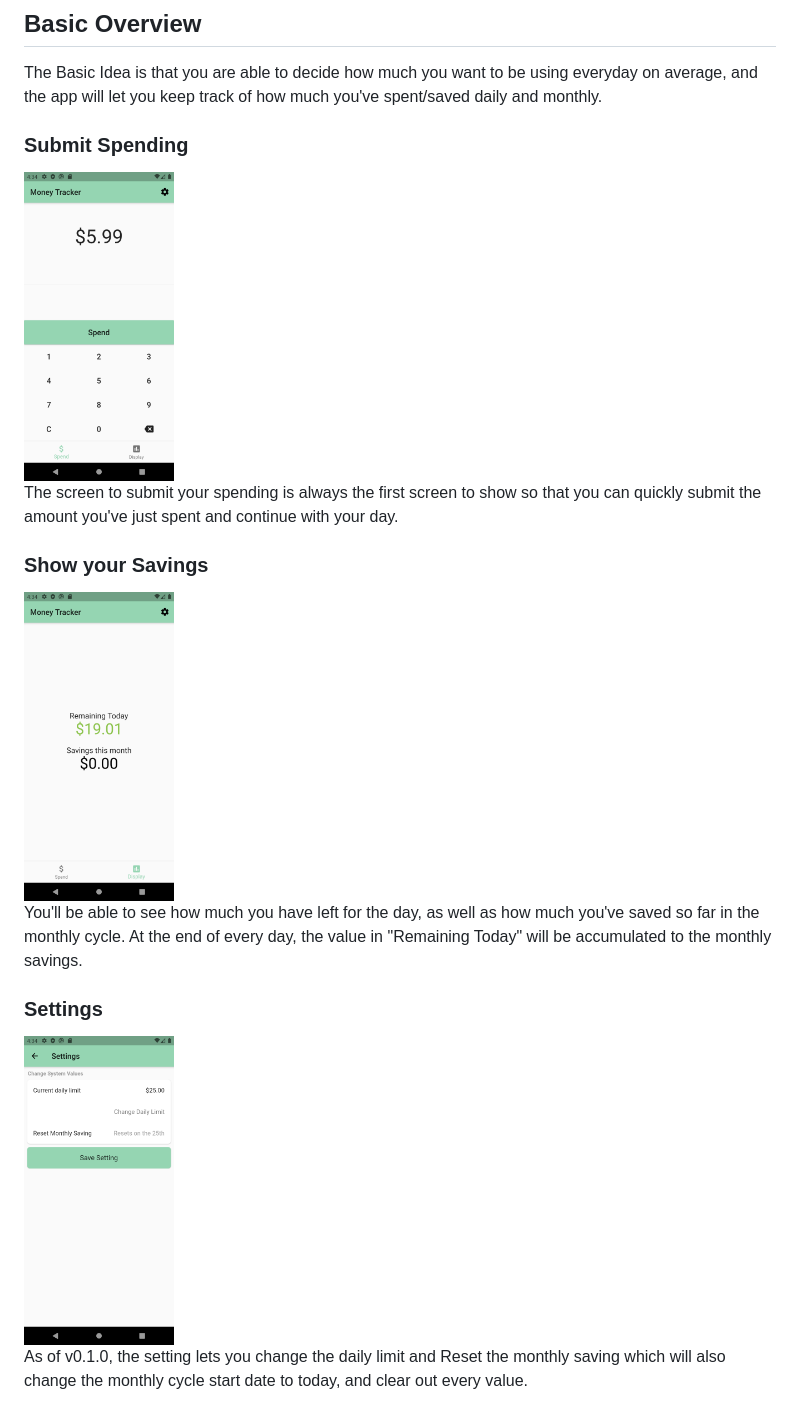
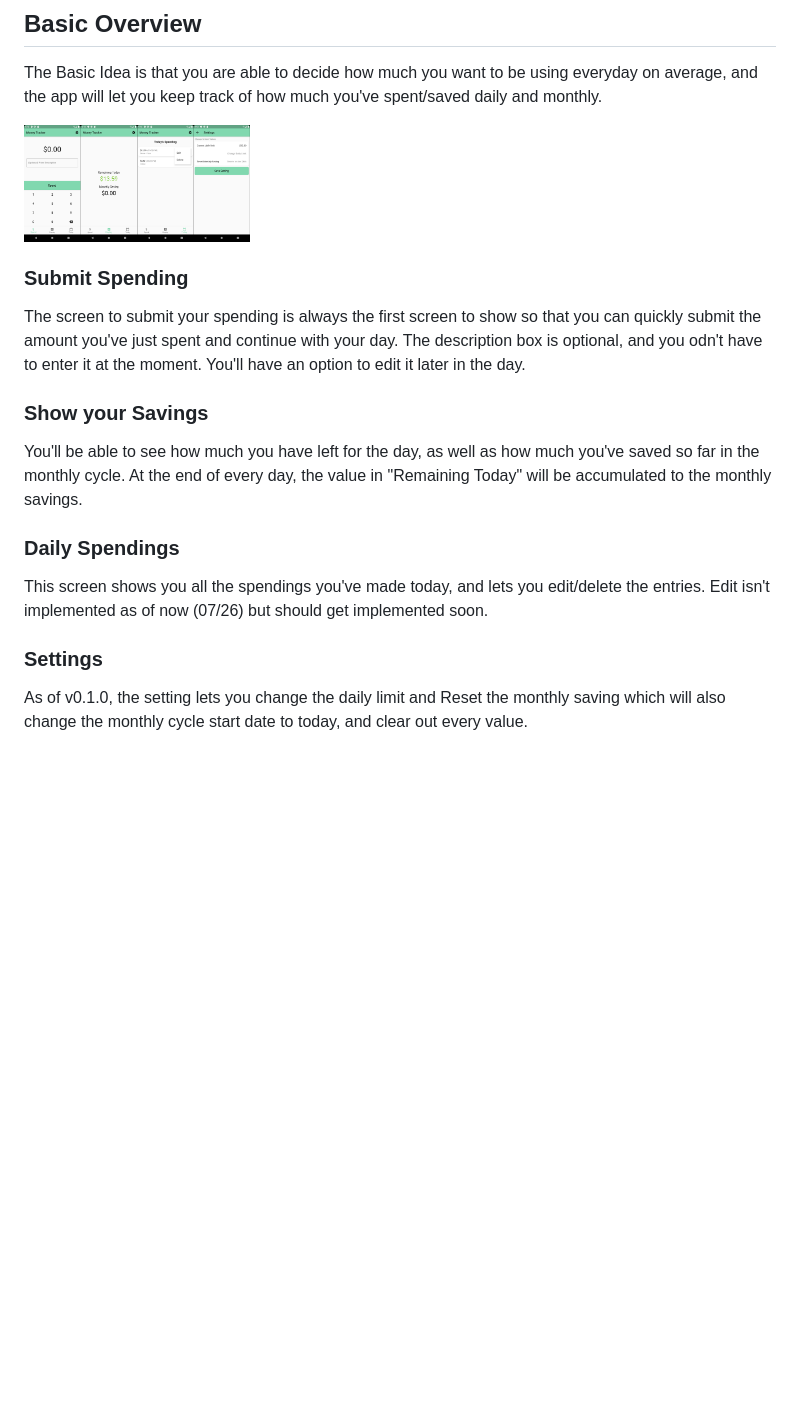
Before and after one commit to jerichoi224/MoneyTracker, a Markdown page: README.md, the part around the change. GitHub-like rendering; pictures changed too: media/display.png (deleted), media/screenshots.png (added), media/settings.png (deleted); blank space fills up the shorter version.

Commit message:
updated screenshots and README

```diff
--- a/README.md
+++ b/README.md
@@ -5,18 +5,20 @@ Application for Tracking Daily Money Usage in hope of helping me save money, mad
 ## Basic Overview
 The Basic Idea is that you are able to decide how much you want to be using everyday on average, and the app will let you keep track of how much you've spent/saved daily and monthly.
 
+<img src="https://github.com/jerichoi224/MoneyTracker/blob/master/media/screenshots.png" width=30%>
+
 ### Submit Spending
-<img src="https://github.com/jerichoi224/MoneyTracker/blob/master/media/spend.png" width=20%>
 
-The screen to submit your spending is always the first screen to show so that you can quickly submit the amount you've just spent and continue with your day.
+The screen to submit your spending is always the first screen to show so that you can quickly submit the amount you've just spent and continue with your day. The description box is optional, and you odn't have to enter it at the moment. You'll have an option to edit it later in the day.
 
 ### Show your Savings
-<img src="https://github.com/jerichoi224/MoneyTracker/blob/master/media/display.png" width=20%>
 
 You'll be able to see how much you have left for the day, as well as how much you've saved so far in the monthly cycle. At the end of every day, the value in "Remaining Today" will be accumulated to the monthly savings.
 
+### Daily Spendings
+
+This screen shows you all the spendings you've made today, and lets you edit/delete the entries. Edit isn't implemented as of now (07/26) but should get implemented soon.
+
 ### Settings
 
-<img src="https://github.com/jerichoi224/MoneyTracker/blob/master/media/settings.png" width=20%>
-
 As of v0.1.0, the setting lets you change the daily limit and Reset the monthly saving which will also change the monthly cycle start date to today, and clear out every value.
```
Also changed, not shown: 2 other files.
